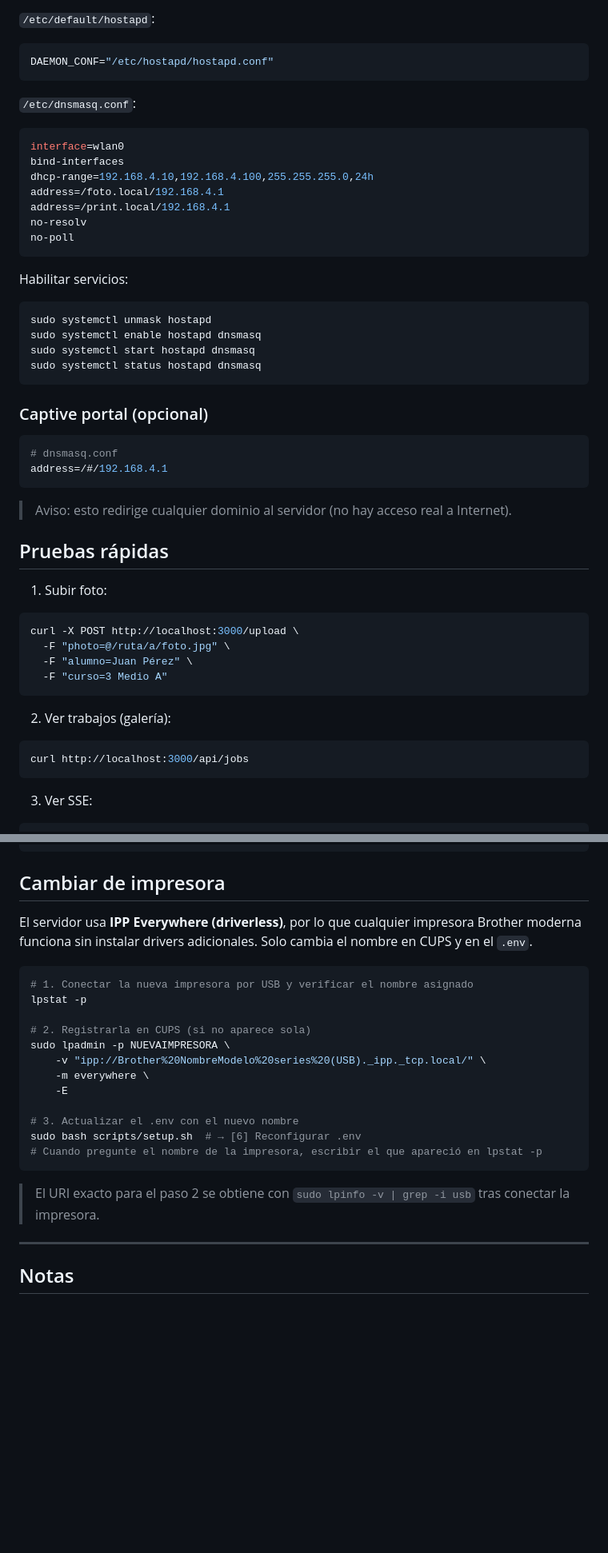
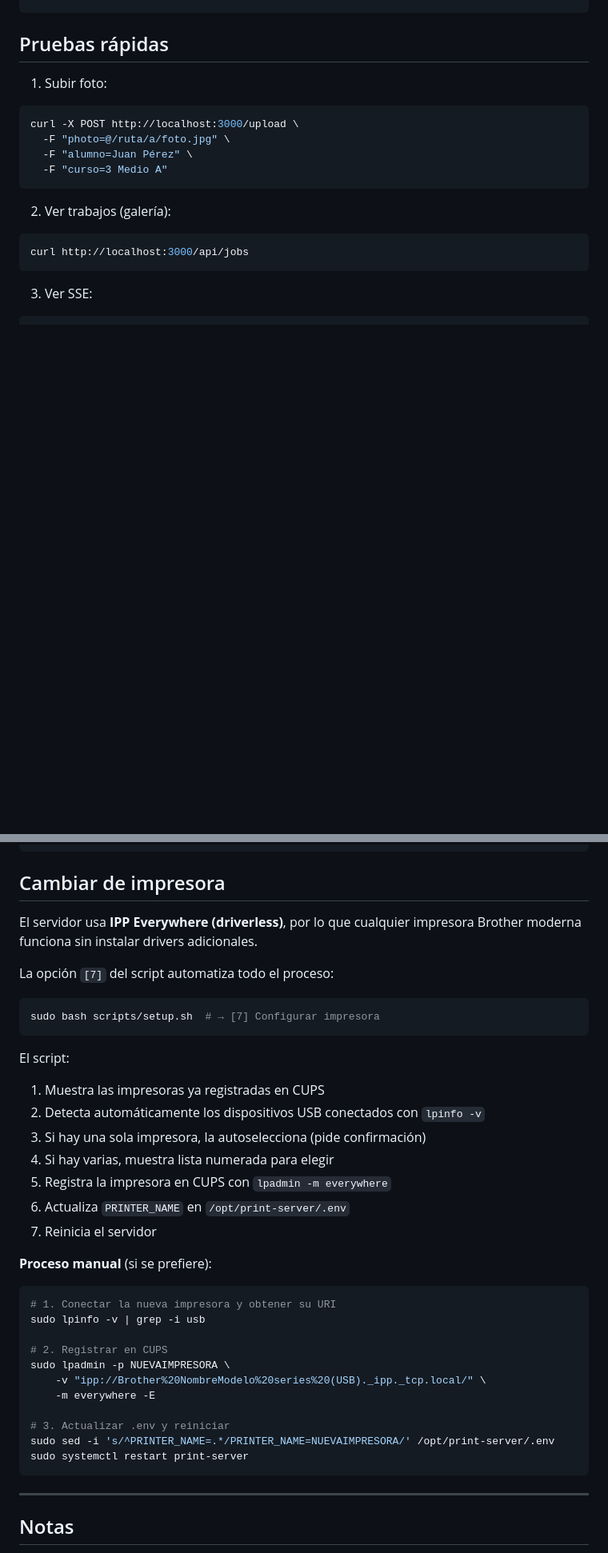
Before and after one commit to elDemoTolki/print-server, a Markdown page: README.md, 2 parts joined by grey strips. Shown at 80% size. Rendered like a GitHub page; blank space fills up the shorter version.

````diff
--- a/README.md
+++ b/README.md
@@ -409,38 +358,3 @@ ignore_broadcast_ssid=0
-`/etc/default/hostapd`:
-
-```ini
-DAEMON_CONF="/etc/hostapd/hostapd.conf"
-```
-
-`/etc/dnsmasq.conf`:
-
-```ini
-interface=wlan0
-bind-interfaces
-dhcp-range=192.168.4.10,192.168.4.100,255.255.255.0,24h
-address=/foto.local/192.168.4.1
-address=/print.local/192.168.4.1
-no-resolv
-no-poll
-```
-
-Habilitar servicios:
-
-```bash
-sudo systemctl unmask hostapd
-sudo systemctl enable hostapd dnsmasq
-sudo systemctl start hostapd dnsmasq
-sudo systemctl status hostapd dnsmasq
-```
-
-### Captive portal (opcional)
-
-```ini
-# dnsmasq.conf
-address=/#/192.168.4.1
-```
-
-> Aviso: esto redirige cualquier dominio al servidor (no hay acceso real a Internet).
 
 ## Pruebas rápidas
 
@@ -499,24 +415,38 @@ lpq -P Brother-DCP-L3551CDW
 
 ## Cambiar de impresora
 
-El servidor usa **IPP Everywhere (driverless)**, por lo que cualquier impresora Brother moderna funciona sin instalar drivers adicionales. Solo cambia el nombre en CUPS y en el `.env`.
+El servidor usa **IPP Everywhere (driverless)**, por lo que cualquier impresora Brother moderna funciona sin instalar drivers adicionales.
+
+La opción `[7]` del script automatiza todo el proceso:
 
 ```bash
-# 1. Conectar la nueva impresora por USB y verificar el nombre asignado
-lpstat -p
+sudo bash scripts/setup.sh  # → [7] Configurar impresora
+```
 
-# 2. Registrarla en CUPS (si no aparece sola)
+El script:
+1. Muestra las impresoras ya registradas en CUPS
+2. Detecta automáticamente los dispositivos USB conectados con `lpinfo -v`
+3. Si hay una sola impresora, la autoselecciona (pide confirmación)
+4. Si hay varias, muestra lista numerada para elegir
+5. Registra la impresora en CUPS con `lpadmin -m everywhere`
+6. Actualiza `PRINTER_NAME` en `/opt/print-server/.env`
+7. Reinicia el servidor
+
+**Proceso manual** (si se prefiere):
+
+```bash
+# 1. Conectar la nueva impresora y obtener su URI
+sudo lpinfo -v | grep -i usb
+
+# 2. Registrar en CUPS
 sudo lpadmin -p NUEVAIMPRESORA \
     -v "ipp://Brother%20NombreModelo%20series%20(USB)._ipp._tcp.local/" \
-    -m everywhere \
-    -E
+    -m everywhere -E
 
-# 3. Actualizar el .env con el nuevo nombre
-sudo bash scripts/setup.sh  # → [6] Reconfigurar .env
-# Cuando pregunte el nombre de la impresora, escribir el que apareció en lpstat -p
+# 3. Actualizar .env y reiniciar
+sudo sed -i 's/^PRINTER_NAME=.*/PRINTER_NAME=NUEVAIMPRESORA/' /opt/print-server/.env
+sudo systemctl restart print-server
 ```
-
-> El URI exacto para el paso 2 se obtiene con `sudo lpinfo -v | grep -i usb` tras conectar la impresora.
 
 ---
 
````
Also changed, not shown: other parts of README.md (+45 -94 lines).
